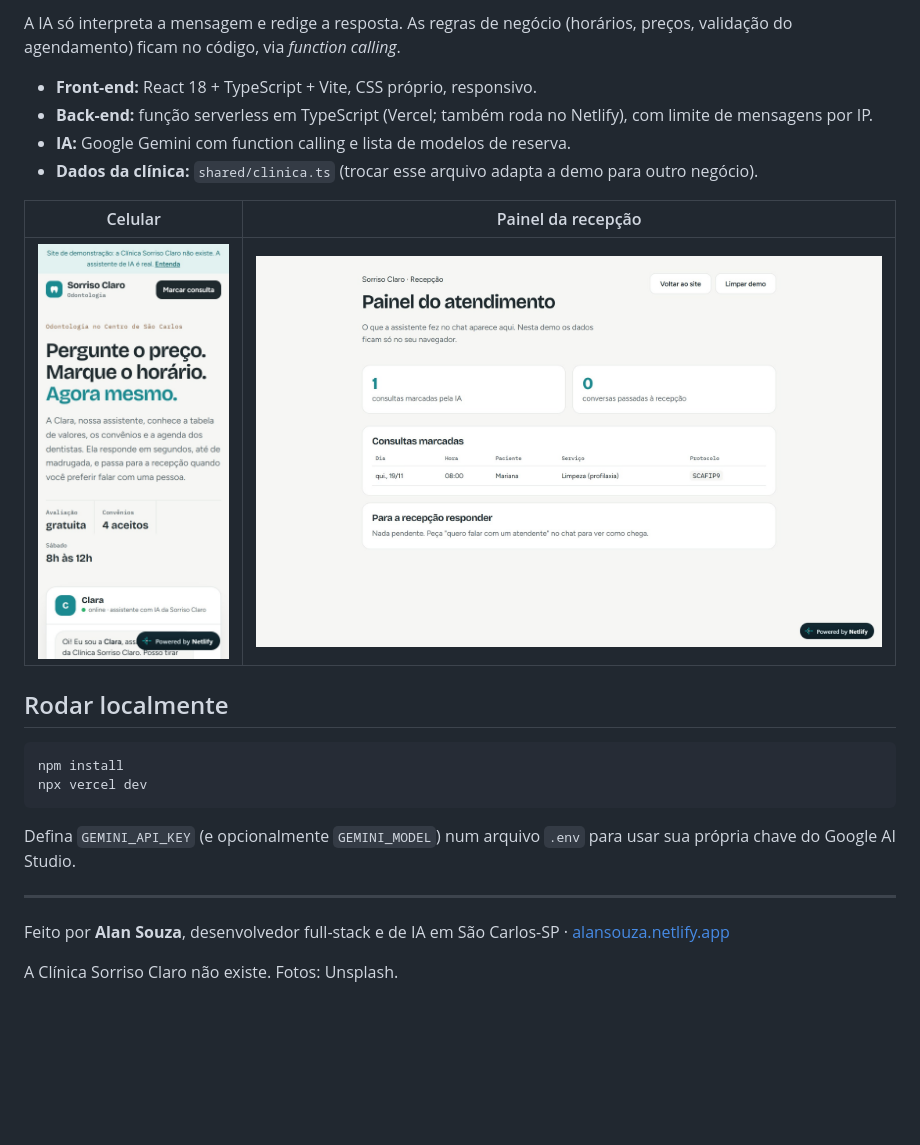
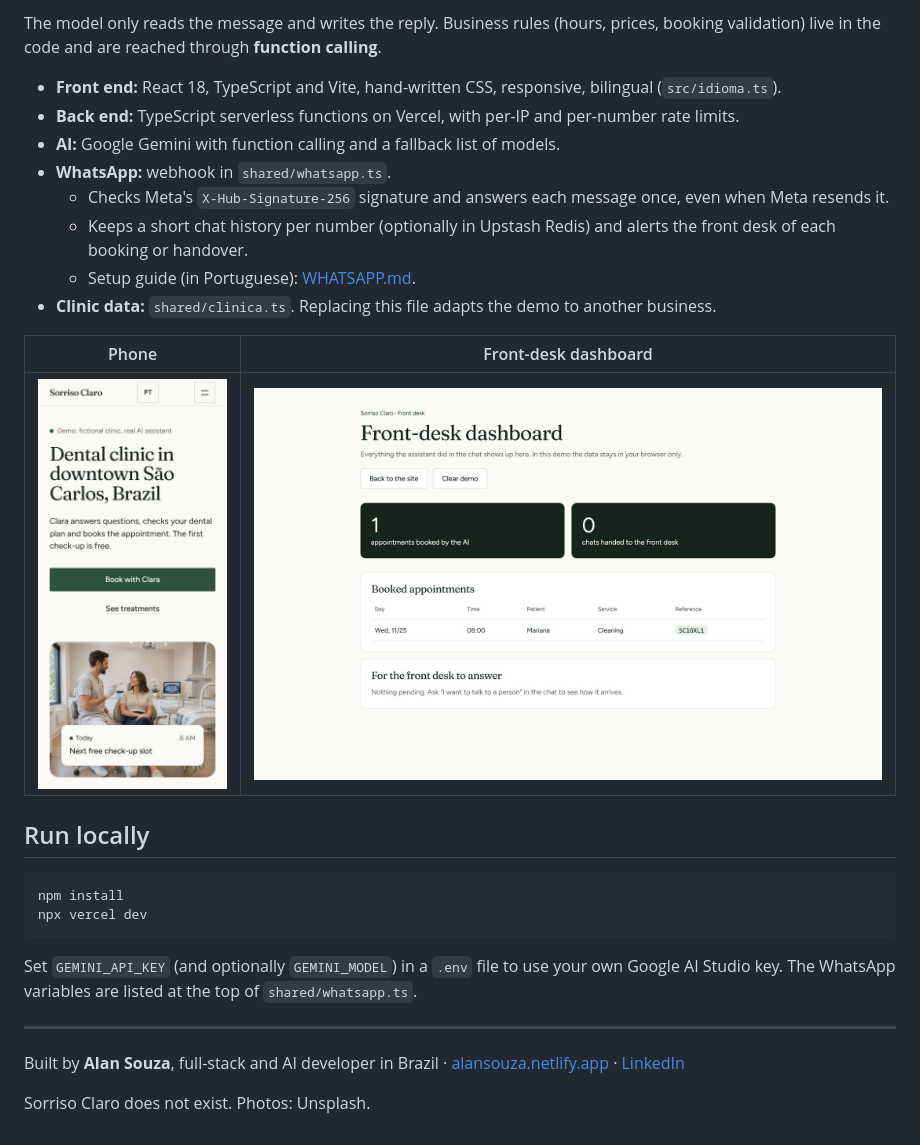
Before and after one commit to Alan-VSouza/clinica-ia-demo, a Markdown page: README.md, the part around one of its changes. Rendered like a GitHub page; pictures changed too: docs/celular.jpg (deleted), docs/dashboard.jpg (added), docs/mobile.jpg (added); blank space fills up the shorter version.

Commit message:
README em inglês (português em README.pt-BR.md), prints novos e nomes dos serviços em inglês

````diff
--- a/README.md
+++ b/README.md
@@ -24,27 +30,31 @@ Navegador (React)  →  /api/chat (função serverless)  →  Google Gemini
 ```
 
-A IA só interpreta a mensagem e redige a resposta. As regras de negócio (horários, preços, validação do agendamento) ficam no código, via *function calling*.
+The model only reads the message and writes the reply. Business rules (hours, prices, booking validation) live in the code and are reached through **function calling**.
 
-- **Front-end:** React 18 + TypeScript + Vite, CSS próprio, responsivo.
-- **Back-end:** função serverless em TypeScript (Vercel; também roda no Netlify), com limite de mensagens por IP.
-- **IA:** Google Gemini com function calling e lista de modelos de reserva.
-- **Dados da clínica:** `shared/clinica.ts` (trocar esse arquivo adapta a demo para outro negócio).
+- **Front end:** React 18, TypeScript and Vite, hand-written CSS, responsive, bilingual (`src/idioma.ts`).
+- **Back end:** TypeScript serverless functions on Vercel, with per-IP and per-number rate limits.
+- **AI:** Google Gemini with function calling and a fallback list of models.
+- **WhatsApp:** webhook in `shared/whatsapp.ts`.
+  - Checks Meta's `X-Hub-Signature-256` signature and answers each message once, even when Meta resends it.
+  - Keeps a short chat history per number (optionally in Upstash Redis) and alerts the front desk of each booking or handover.
+  - Setup guide (in Portuguese): [WHATSAPP.md](WHATSAPP.md).
+- **Clinic data:** `shared/clinica.ts`. Replacing this file adapts the demo to another business.
 
-| Celular | Painel da recepção |
+| Phone | Front-desk dashboard |
 | --- | --- |
-| ![Versão celular](docs/celular.jpg) | ![Painel](docs/painel.jpg) |
+| ![Phone version](docs/mobile.jpg) | ![Dashboard](docs/dashboard.jpg) |
 
-## Rodar localmente
+## Run locally
 
 ```bash
 npm install
 npx vercel dev
 ```
 
-Defina `GEMINI_API_KEY` (e opcionalmente `GEMINI_MODEL`) num arquivo `.env` para usar sua própria chave do Google AI Studio.
+Set `GEMINI_API_KEY` (and optionally `GEMINI_MODEL`) in a `.env` file to use your own Google AI Studio key. The WhatsApp variables are listed at the top of `shared/whatsapp.ts`.
 
 ---
 
-Feito por **Alan Souza**, desenvolvedor full-stack e de IA em São Carlos-SP · [alansouza.netlify.app](https://alansouza.netlify.app)
+Built by **Alan Souza**, full-stack and AI developer in Brazil · [alansouza.netlify.app](https://alansouza.netlify.app) · [LinkedIn](https://linkedin.com/in/alanvasconi)
 
-A Clínica Sorriso Claro não existe. Fotos: Unsplash.
+Sorriso Claro does not exist. Photos: Unsplash.
````
Also changed, not shown: other parts of README.md (+21 -15 lines), README.pt-BR.md (added, +60 -0 lines), docs/conversation.jpg (added), docs/home.jpg, 4 other files.
